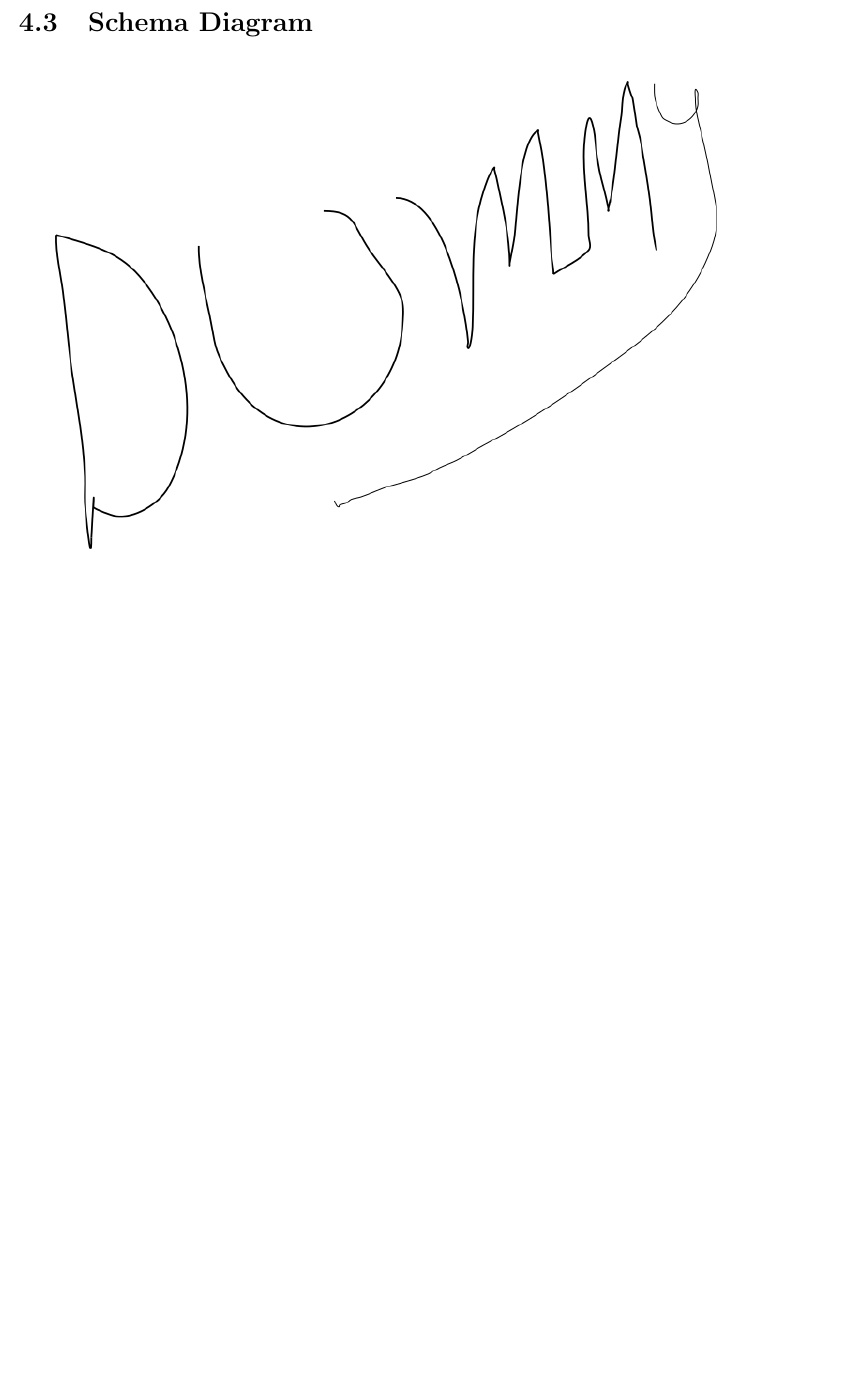
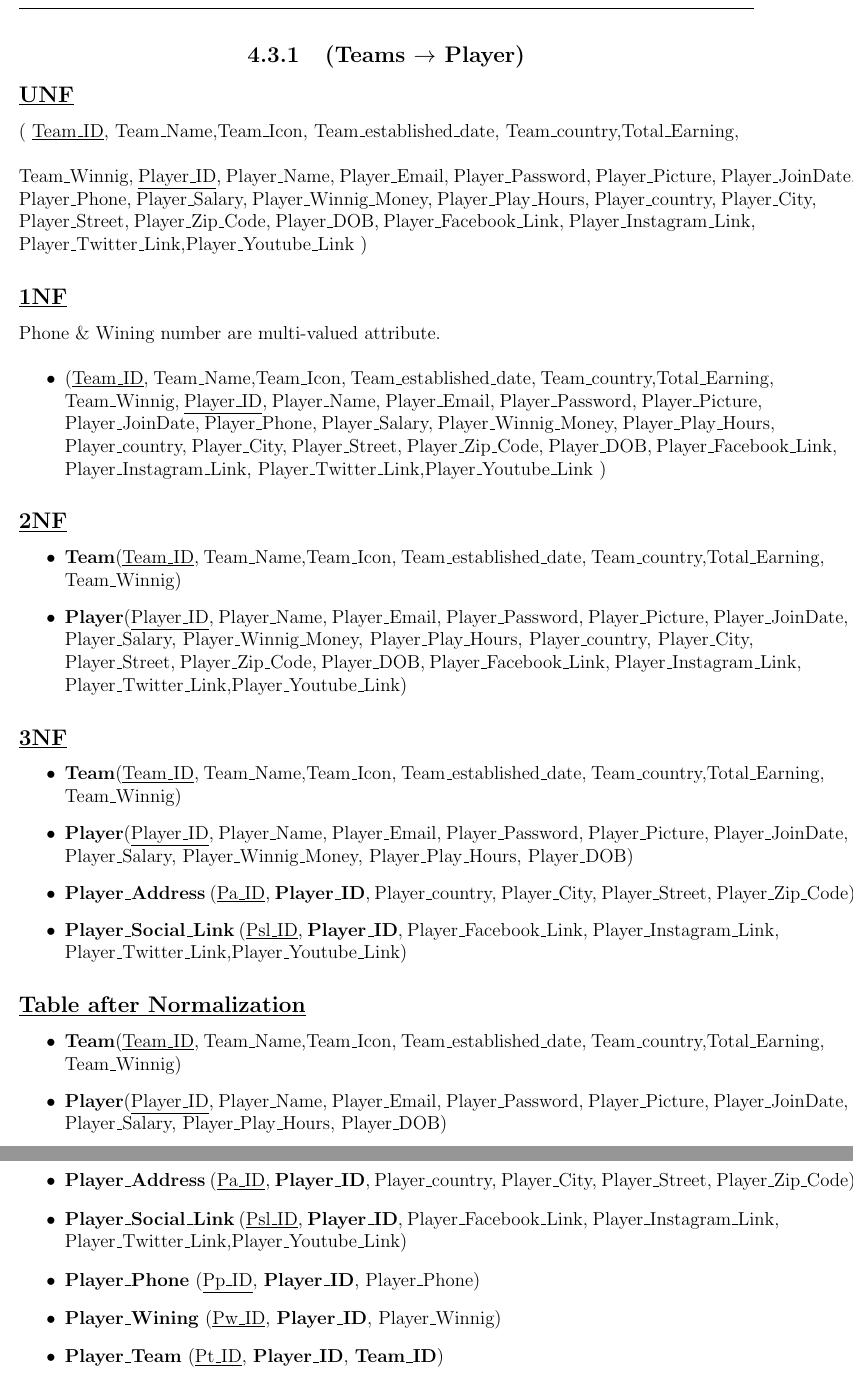
Before and after one commit to b14ck0ps/ADMS-Project-Report, a LaTeX thesis (report.tex, which reads Chapter 4/Formed-Branch-Sections/Teams-player.tex): part of page 20 of 24 before the commit and two parts of pages 20 and 21 of 26 after it, the two joined at a grey line, cut at the place of the change, the shorter picture padded with empty space. Compiled offline with pdfLaTeX.

Commit message:
formed branch

```diff
--- /dev/null
+++ b/Chapter 4/Formed-Branch-Sections/Teams-player.tex
@@ -0,0 +1,53 @@
+\subsection{\texorpdfstring{\centering (Teams $\rightarrow$ Player)}{ (Teams - Player)}}
+
+
+\subsection*{\underline{UNF}}
+(
+\underline{Team\_ID}, Team\_Name,Team\_Icon, Team\_established\_date, Team\_country,Total\_Earning,\\\\Team\_Winnig,
+\underline{Player\_ID}, Player\_Name, Player\_Email, Player\_Password, Player\_Picture, Player\_JoinDate, Player\_Phone, Player\_Salary, Player\_Winnig\_Money, Player\_Play\_Hours, Player\_country, Player\_City, Player\_Street, Player\_Zip\_Code, Player\_DOB,
+Player\_Facebook\_Link, Player\_Instagram\_Link,
+Player\_Twitter\_Link,Player\_Youtube\_Link
+)
+
+\subsection*{\underline{1NF}}
+Phone \& Wining number are multi-valued attribute.
+\vskip 0.2in
+
+\begin{itemize}
+    \item
+          (\underline{Team\_ID}, Team\_Name,Team\_Icon, Team\_established\_date, Team\_country,Total\_Earning,\\Team\_Winnig,
+          \underline{Player\_ID}, Player\_Name, Player\_Email, Player\_Password, Player\_Picture, Player\_JoinDate, Player\_Phone, Player\_Salary, Player\_Winnig\_Money, Player\_Play\_Hours, Player\_country, Player\_City, Player\_Street, Player\_Zip\_Code, Player\_DOB,
+          Player\_Facebook\_Link, Player\_Instagram\_Link,
+          Player\_Twitter\_Link,Player\_Youtube\_Link
+          )
+\end{itemize}
+
+\subsection*{\underline{2NF}}
+\begin{itemize}
+    \item \textbf{Team}(\underline{Team\_ID}, Team\_Name,Team\_Icon, Team\_established\_date, Team\_country,Total\_Earning,\\Team\_Winnig)
+    \item \textbf{Player}(\underline{Player\_ID}, Player\_Name, Player\_Email, Player\_Password, Player\_Picture, Player\_JoinDate, Player\_Salary, Player\_Winnig\_Money, Player\_Play\_Hours, Player\_country, Player\_City, Player\_Street, Player\_Zip\_Code, Player\_DOB, Player\_Facebook\_Link, Player\_Instagram\_Link, Player\_Twitter\_Link,Player\_Youtube\_Link)
+\end{itemize}
+
+
+\subsection*{\underline{3NF}}
+\begin{itemize}
+    \item \textbf{Team}(\underline{Team\_ID}, Team\_Name,Team\_Icon, Team\_established\_date, Team\_country,Total\_Earning,\\Team\_Winnig)
+    \item \textbf{Player}(\underline{Player\_ID}, Player\_Name, Player\_Email, Player\_Password, Player\_Picture, Player\_JoinDate, Player\_Salary, Player\_Winnig\_Money, Player\_Play\_Hours, Player\_DOB)
+    \item \textbf{Player\_Address} (\underline{Pa\_ID}, \textbf{Player\_ID}, Player\_country, Player\_City, Player\_Street, Player\_Zip\_Code)
+    \item \textbf{Player\_Social\_Link} (\underline{Psl\_ID}, \textbf{Player\_ID}, Player\_Facebook\_Link, Player\_Instagram\_Link, Player\_Twitter\_Link,Player\_Youtube\_Link)
+
+\end{itemize}
+
+\subsection*{\underline{Table after Normalization}}
+\begin{itemize}
+    \item \textbf{Team}(\underline{Team\_ID}, Team\_Name,Team\_Icon, Team\_established\_date, Team\_country,Total\_Earning,\\Team\_Winnig)
+    \item \textbf{Player}(\underline{Player\_ID}, Player\_Name, Player\_Email, Player\_Password, Player\_Picture, Player\_JoinDate, Player\_Salary, Player\_Play\_Hours, Player\_DOB)
+    \item \textbf{Player\_Address} (\underline{Pa\_ID}, \textbf{Player\_ID}, Player\_country, Player\_City, Player\_Street, Player\_Zip\_Code)
+    \item \textbf{Player\_Social\_Link} (\underline{Psl\_ID}, \textbf{Player\_ID}, Player\_Facebook\_Link, Player\_Instagram\_Link, Player\_Twitter\_Link,Player\_Youtube\_Link)
+    \item \textbf{Player\_Phone} (\underline{Pp\_ID}, \textbf{Player\_ID}, Player\_Phone)
+    \item \textbf{Player\_Wining} (\underline{Pw\_ID}, \textbf{Player\_ID}, Player\_Winnig)
+    \item \textbf{Player\_Team} (\underline{Pt\_ID}, \textbf{Player\_ID}, \textbf{Team\_ID})
+\end{itemize}
+
+
+\clearpage
```
Also changed, not shown: Chapter 4/Formed-Branch.tex (added, +4 -0 lines), Chapter 4/Normalization.tex (+1 -0 lines), report.pdf.
